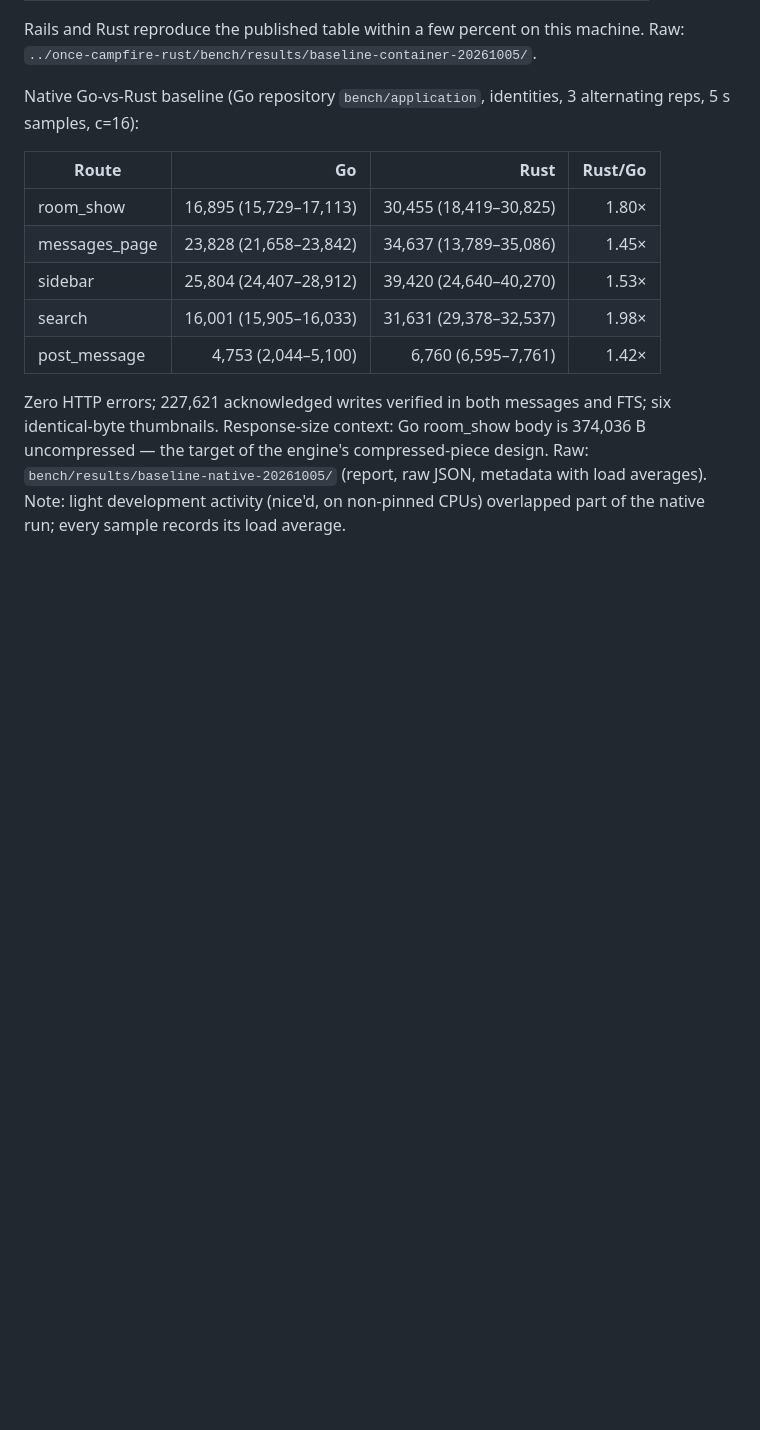
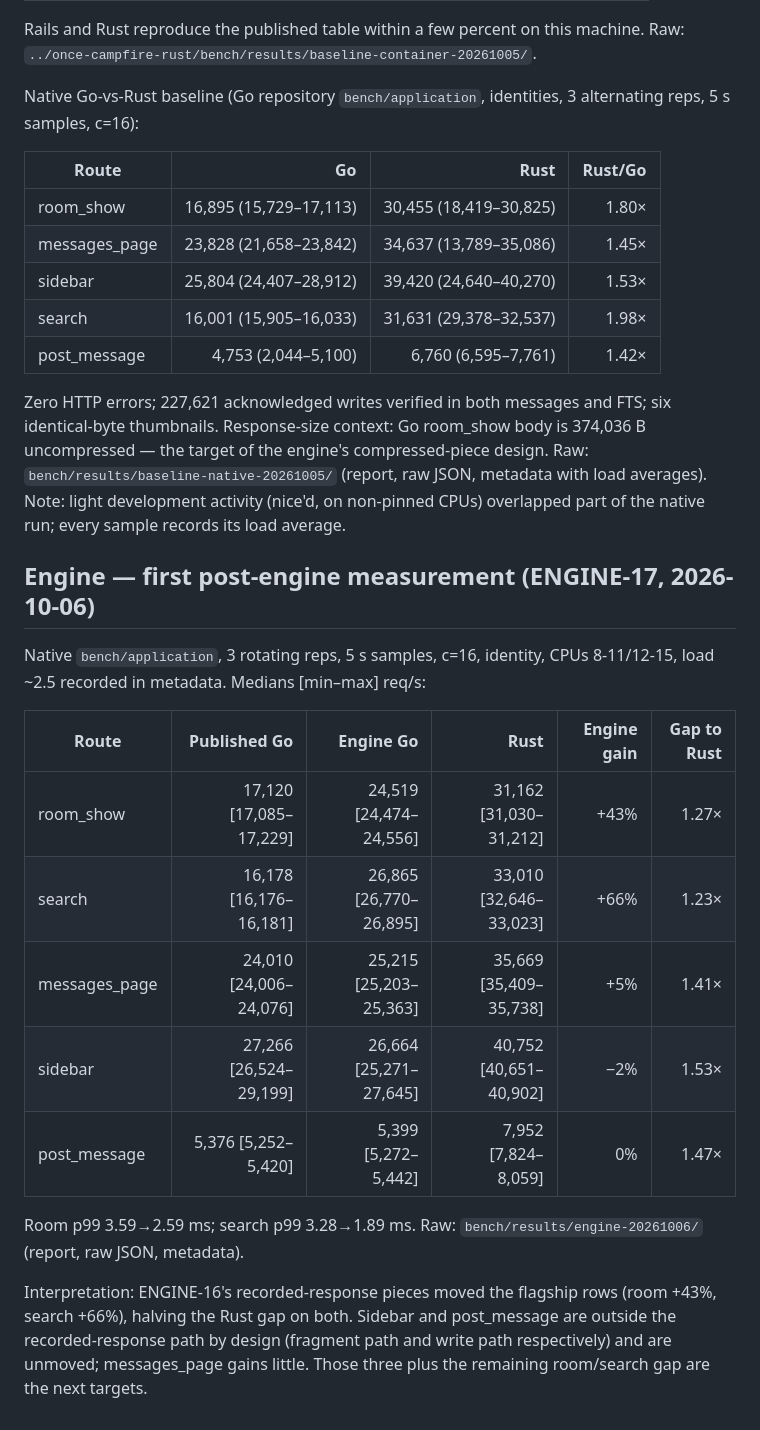
Before and after one commit to basecamp/once-campfire-go, a Markdown page: plans/validation.md, the part around the change. Drawn GitHub-style; blank space fills up the shorter version.

Commit message:
Record ENGINE-17: room +43%, search +66%; remaining rows profiled next

```diff
--- a/plans/validation.md
+++ b/plans/validation.md
@@ -150,3 +150,25 @@ six identical-byte thumbnails. Response-size context: Go room_show body is
 Raw: `bench/results/baseline-native-20261005/` (report, raw JSON, metadata with
 load averages). Note: light development activity (nice'd, on non-pinned CPUs)
 overlapped part of the native run; every sample records its load average.
+
+## Engine — first post-engine measurement (ENGINE-17, 2026-10-06)
+
+Native `bench/application`, 3 rotating reps, 5 s samples, c=16, identity,
+CPUs 8-11/12-15, load ~2.5 recorded in metadata. Medians [min–max] req/s:
+
+| Route | Published Go | Engine Go | Rust | Engine gain | Gap to Rust |
+|---|---:|---:|---:|---:|---:|
+| room_show | 17,120 [17,085–17,229] | 24,519 [24,474–24,556] | 31,162 [31,030–31,212] | +43% | 1.27× |
+| search | 16,178 [16,176–16,181] | 26,865 [26,770–26,895] | 33,010 [32,646–33,023] | +66% | 1.23× |
+| messages_page | 24,010 [24,006–24,076] | 25,215 [25,203–25,363] | 35,669 [35,409–35,738] | +5% | 1.41× |
+| sidebar | 27,266 [26,524–29,199] | 26,664 [25,271–27,645] | 40,752 [40,651–40,902] | −2% | 1.53× |
+| post_message | 5,376 [5,252–5,420] | 5,399 [5,272–5,442] | 7,952 [7,824–8,059] | 0% | 1.47× |
+
+Room p99 3.59→2.59 ms; search p99 3.28→1.89 ms. Raw:
+`bench/results/engine-20261006/` (report, raw JSON, metadata).
+
+Interpretation: ENGINE-16's recorded-response pieces moved the flagship rows
+(room +43%, search +66%), halving the Rust gap on both. Sidebar and
+post_message are outside the recorded-response path by design (fragment path
+and write path respectively) and are unmoved; messages_page gains little.
+Those three plus the remaining room/search gap are the next targets.
```
Also changed, not shown: plans/2026-10-05-engine.md (+2 -1 lines).
